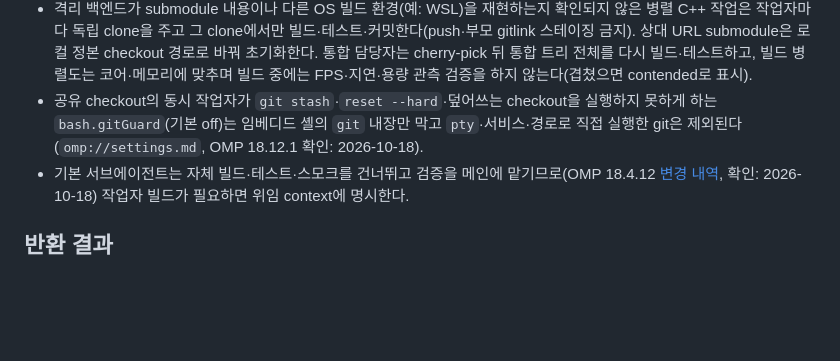
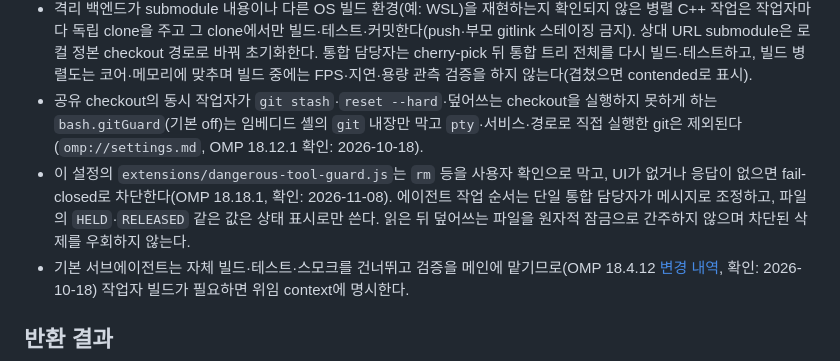
Before and after one commit to Ho-Gyu-Lee/hello-omp, a Markdown page: okf/tools/subagents.md, the part around the change. Rendered like a GitHub page; blank space fills up the shorter version.

Commit message:
docs(okf): record that dangerous-tool-guard blocks rm and similar commands fail-closed when no UI or answer is available, and coordinate agent order through a single integrator by message instead of treating read-then-overwrite status files as atomic locks

```diff
--- a/okf/tools/subagents.md
+++ b/okf/tools/subagents.md
@@ -26,6 +26,7 @@ timestamp: 2026-11-02T00:00:00Z
 - **병렬 작업은 쓰기 소유권과 격리 범위를 먼저 정하고 격리 밖 자원과 자동 적용을 조정한다.** `isolated` 성공 결과는 완료 시 부모 트리에 자동 적용된다(`task.isolation.apply` 기본 `true`, `false`면 patch 보관). 다른 소유자의 호출부 수정이 필요한 변경은 부모 트리 빌드를 깨뜨리고 다른 작업자가 원인을 오인하게 하므로, 부모 트리가 빌드 가능한 범위로 끊거나 patch만 산출하게 하고 적용 뒤 부모 트리 전체 빌드로 확인한다. 다른 작업자의 변경을 함께 되돌리지 않는다.
 - 격리 백엔드가 submodule 내용이나 다른 OS 빌드 환경(예: WSL)을 재현하는지 확인되지 않은 병렬 C++ 작업은 작업자마다 독립 clone을 주고 그 clone에서만 빌드·테스트·커밋한다(push·부모 gitlink 스테이징 금지). 상대 URL submodule은 로컬 정본 checkout 경로로 바꿔 초기화한다. 통합 담당자는 cherry-pick 뒤 통합 트리 전체를 다시 빌드·테스트하고, 빌드 병렬도는 코어·메모리에 맞추며 빌드 중에는 FPS·지연·용량 관측 검증을 하지 않는다(겹쳤으면 contended로 표시).
 - 공유 checkout의 동시 작업자가 `git stash`·`reset --hard`·덮어쓰는 checkout을 실행하지 못하게 하는 `bash.gitGuard`(기본 off)는 임베디드 셸의 `git` 내장만 막고 `pty`·서비스·경로로 직접 실행한 git은 제외된다(`omp://settings.md`, OMP 18.12.1 확인: 2026-10-18).
+- 이 설정의 `extensions/dangerous-tool-guard.js`는 `rm` 등을 사용자 확인으로 막고, UI가 없거나 응답이 없으면 fail-closed로 차단한다(OMP 18.18.1, 확인: 2026-11-08). 에이전트 작업 순서는 단일 통합 담당자가 메시지로 조정하고, 파일의 `HELD`·`RELEASED` 같은 값은 상태 표시로만 쓴다. 읽은 뒤 덮어쓰는 파일을 원자적 잠금으로 간주하지 않으며 차단된 삭제를 우회하지 않는다.
 - 기본 서브에이전트는 자체 빌드·테스트·스모크를 건너뛰고 검증을 메인에 맡기므로(OMP 18.4.12 [변경 내역](https://github.com/can1357/oh-my-pi/blob/main/packages/coding-agent/CHANGELOG.md), 확인: 2026-10-18) 작업자 빌드가 필요하면 위임 context에 명시한다.
 
 ## 반환 결과
```
